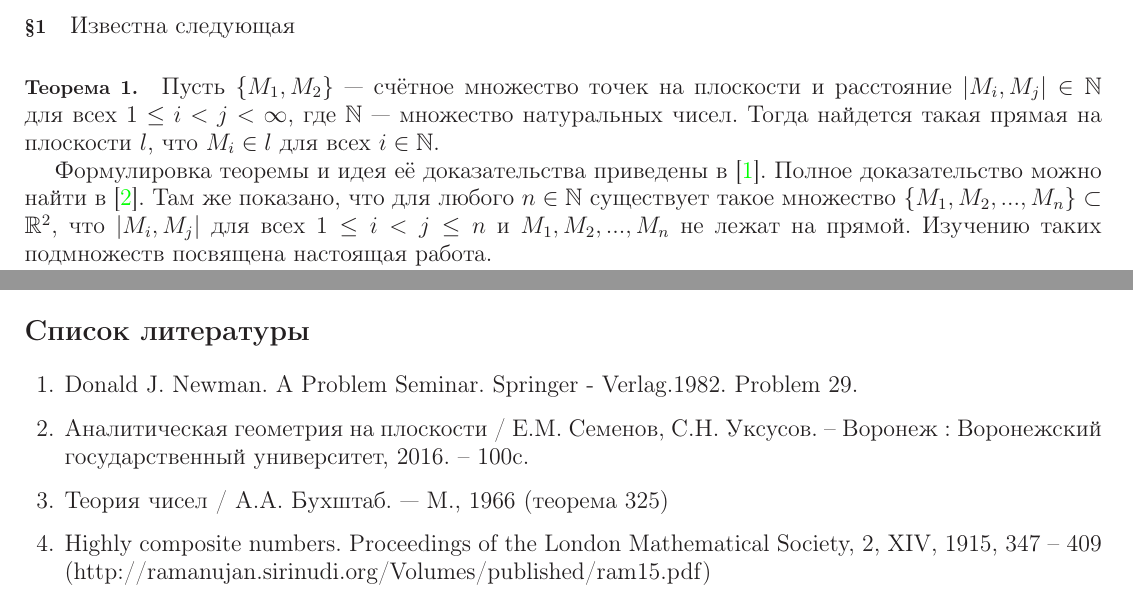
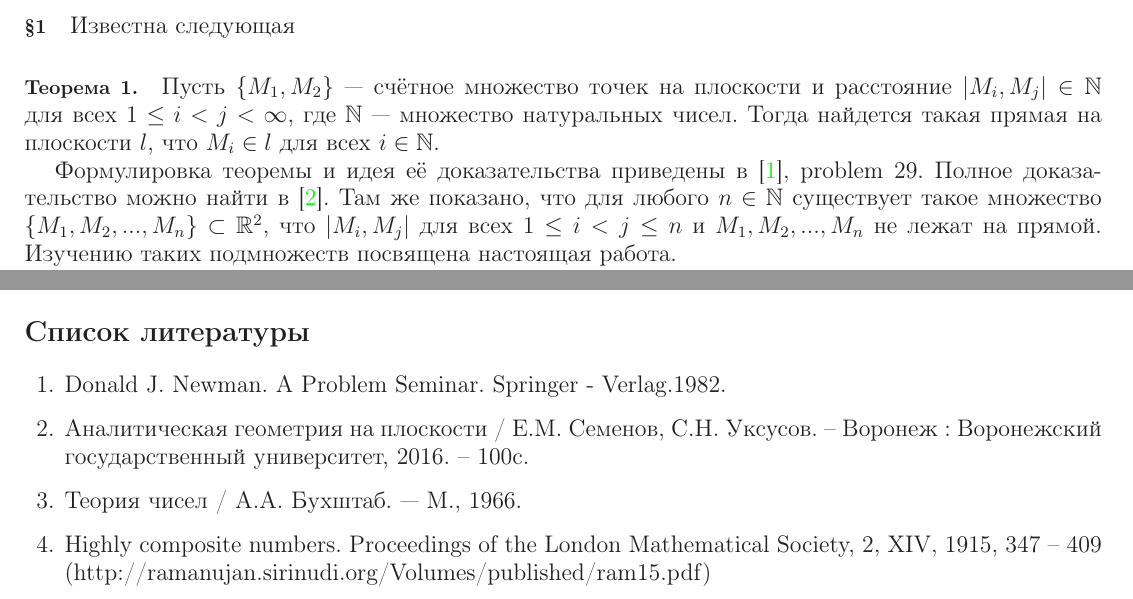
Before and after one commit to nickkolok/sct-statya, a LaTeX document (Semenov_SCT_statya.tex): two parts of pages 1 and 4 of 4, joined at a grey line, cut so that both start at the same text. Compiled offline with LaTeX, dvips and Ghostscript.

Commit message:
Внесены исправления

```diff
--- a/Semenov_SCT_statya.tex
+++ b/Semenov_SCT_statya.tex
@@ -42,10 +42,13 @@
 
 \paragraph{Теорема 1.} Пусть $\{M_1,M_2\}$ --- счётное множество точек на плоскости и расстояние $|M_i,M_j|\in \mathbb{N}$ для всех $1\leq i < j <\infty$, где $\mathbb{N}$ --- множество натуральных чисел. Тогда найдется такая прямая на плоскости $l$, что $M_i\in l$ для всех $i \in \mathbb{N}$.
 
-Формулировка теоремы и идея её доказательства приведены в \cite{Newman}. Полное доказательство можно найти в \cite{angem1kurs}. Там же показано, что для любого $n\in \mathbb{N}$ существует такое множество $\{M_1,M_2,...,M_n\}\subset \mathbb{R}^2$, что $|M_i,M_j|$ для всех $1\leq i < j  \leq n$ и $M_1, M_2, ..., M_n$ не лежат на прямой. Изучению таких подмножеств посвящена настоящая работа.
+Формулировка теоремы и идея её доказательства приведены в \cite{Newman}, problem 29. Полное доказательство можно найти в \cite{angem1kurs}.
+Там же показано, что для любого $n\in \mathbb{N}$ существует такое множество $\{M_1,M_2,...,M_n\}\subset \mathbb{R}^2$, что $|M_i,M_j|$ для всех $1\leq i < j  \leq n$ и $M_1, M_2, ..., M_n$ не лежат на прямой.
+Изучению таких подмножеств посвящена настоящая работа.
 
 
-Для заданного $n\in \mathbb{N}$ обозначим через $C_n$ множество таких последовательностей $M_1,M_2,...,M_n \in \mathbb{R}^2$, что $|M_i,M_j|\in\mathbb{N}$ для всех $1\leq i < j  \leq n$ и  $M_1,M_2,...,M_n$ не принадлежат никакой прямой. Положим
+Для заданного $n\in \mathbb{N}$ обозначим через $C_n$ множество таких последовательностей $M_1,M_2,...,M_n \in \mathbb{R}^2$, что $|M_i,M_j|\in\mathbb{N}$ для всех $1\leq i < j  \leq n$ и  $M_1,M_2,...,M_n$ не принадлежат никакой прямой.
+Положим
 $$
 F(n)=\min\limits_{A\in C_n} d(A),
 $$
@@ -274,14 +277,13 @@ $$
 \addcontentsline{toc}{chapter}{Литература}
 \begin{thebibliography}{99}
 
-\bibitem{Newman} Donald J. Newman. A Problem Seminar. Springer - Verlag.1982. Problem 29.
+\bibitem{Newman} Donald J. Newman. A Problem Seminar. Springer - Verlag.1982.
 
 \bibitem{angem1kurs} Аналитическая геометрия на плоскости / Е.М. Семенов, С.Н. Уксусов. – Воронеж : Воронежский государственный университет, 2016. – 100с.
 
-\bibitem{Buhshtab} Теория чисел / А.А. Бухштаб. --- М., 1966 (теорема 325)
+\bibitem{Buhshtab} Теория чисел / А.А. Бухштаб. --- М., 1966.
 
 \bibitem{Ramanujan} Highly composite numbers. Proceedings of the London Mathematical Society, 2, XIV, 1915, 347 – 409 (http://ramanujan.sirinudi.org/Volumes/published/ram15.pdf)
-
 
 \end{thebibliography}
 
```
Also changed, not shown: Semenov_SCT_statya.tex (18 more changed lines).
